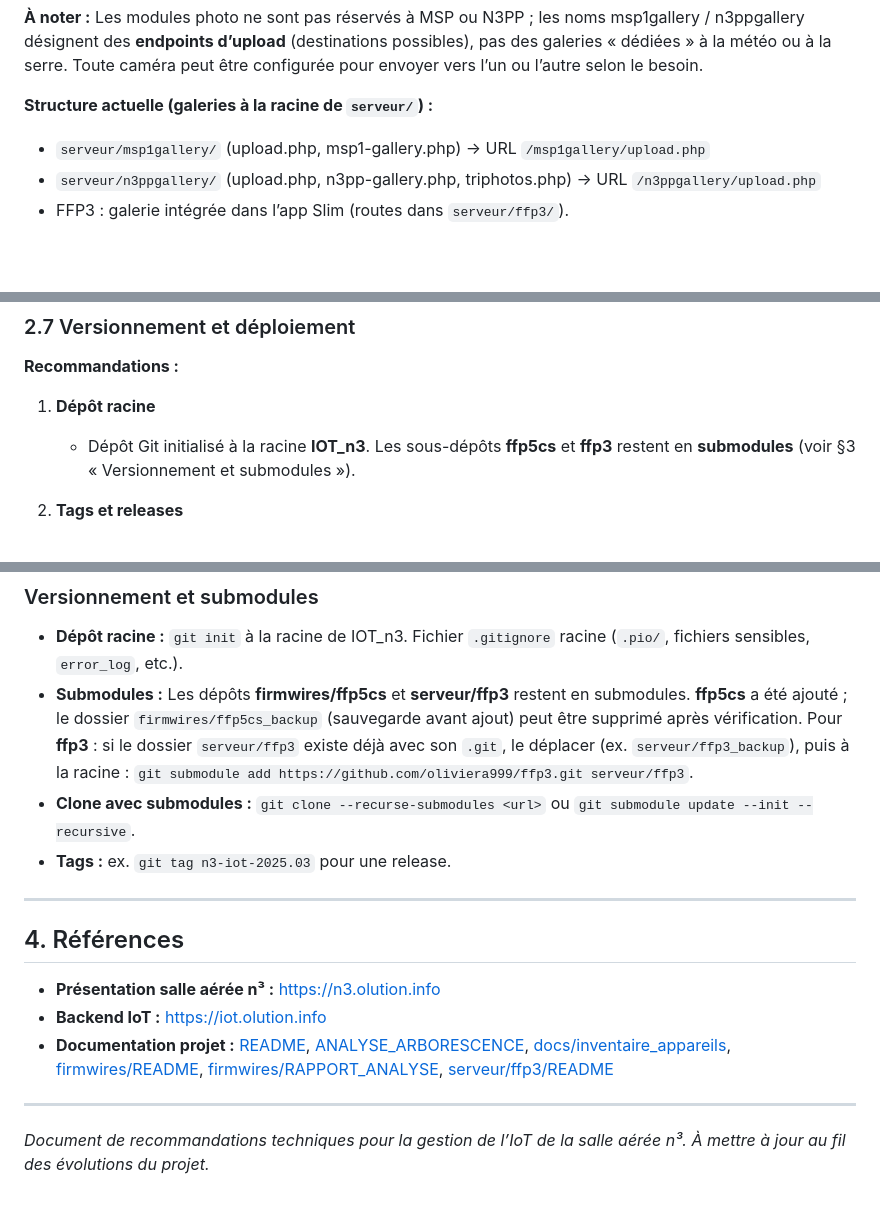
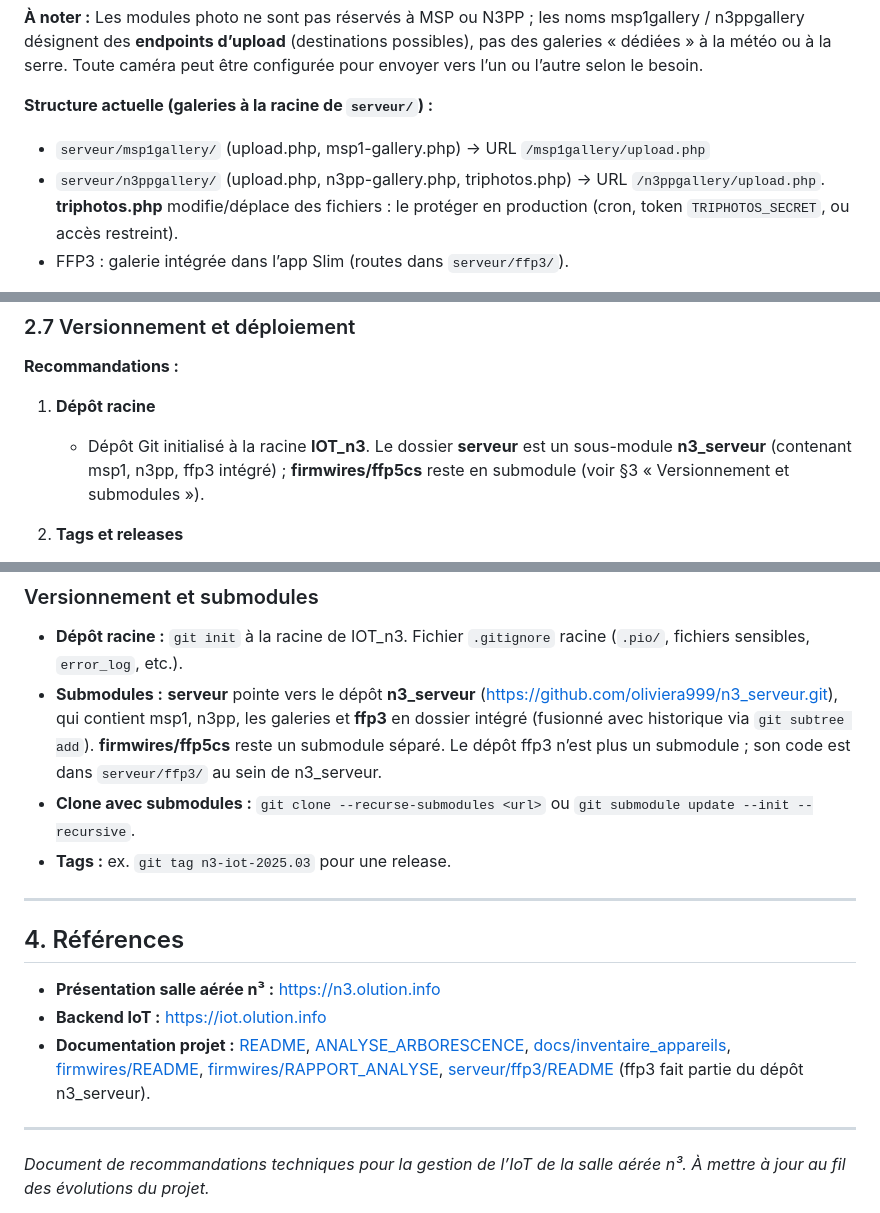
Before and after one commit to oliviera999/IOT_n3, a Markdown page: RECOMMANDATIONS_IOT.md, 3 parts joined by grey strips. GitHub-like rendering; blank space fills up the shorter version.

```diff
--- a/RECOMMANDATIONS_IOT.md
+++ b/RECOMMANDATIONS_IOT.md
@@ -141,7 +141,7 @@ D’après le [RAPPORT_ANALYSE](firmwires/RAPPORT_ANALYSE.md) :
 
 **Structure actuelle (galeries à la racine de `serveur/`) :**
 - `serveur/msp1gallery/` (upload.php, msp1-gallery.php) → URL `/msp1gallery/upload.php`
-- `serveur/n3ppgallery/` (upload.php, n3pp-gallery.php, triphotos.php) → URL `/n3ppgallery/upload.php`
+- `serveur/n3ppgallery/` (upload.php, n3pp-gallery.php, triphotos.php) → URL `/n3ppgallery/upload.php`. **triphotos.php** modifie/déplace des fichiers : le protéger en production (cron, token `TRIPHOTOS_SECRET`, ou accès restreint).
 - FFP3 : galerie intégrée dans l’app Slim (routes dans `serveur/ffp3/`).
 
 Les firmwares **uploadphotosserver_msp1** et **uploadphotosserver_n3pp_1_6_deppsleep** envoient respectivement vers `/msp1gallery/upload.php` et `/n3ppgallery/upload.php`. Vérifier que le serveur web (Apache/Nginx) expose bien ces chemins à la racine du site (ex. `https://iot.olution.info/msp1gallery/`, `https://iot.olution.info/n3ppgallery/`).
@@ -171,7 +171,7 @@ Les firmwares **uploadphotosserver_msp1** et **uploadphotosserver_n3pp_1_6_depps
 **Recommandations :**
 
 1. **Dépôt racine**
-   - Dépôt Git initialisé à la racine **IOT_n3**. Les sous-dépôts **ffp5cs** et **ffp3** restent en **submodules** (voir §3 « Versionnement et submodules »).
+   - Dépôt Git initialisé à la racine **IOT_n3**. Le dossier **serveur** est un sous-module **n3_serveur** (contenant msp1, n3pp, ffp3 intégré) ; **firmwires/ffp5cs** reste en submodule (voir §3 « Versionnement et submodules »).
 
 2. **Tags et releases**
    - Tagger les versions stables (ex. `n3-iot-2025.03`) pour pouvoir retrouver un état cohérent firmwares + serveur après une mise à jour.
@@ -212,7 +212,7 @@ Les firmwares **uploadphotosserver_msp1** et **uploadphotosserver_n3pp_1_6_depps
 ### Versionnement et submodules
 
 - **Dépôt racine :** `git init` à la racine de IOT_n3. Fichier `.gitignore` racine (`.pio/`, fichiers sensibles, `error_log`, etc.).
-- **Submodules :** Les dépôts **firmwires/ffp5cs** et **serveur/ffp3** restent en submodules. **ffp5cs** a été ajouté ; le dossier `firmwires/ffp5cs_backup` (sauvegarde avant ajout) peut être supprimé après vérification. Pour **ffp3** : si le dossier `serveur/ffp3` existe déjà avec son `.git`, le déplacer (ex. `serveur/ffp3_backup`), puis à la racine : `git submodule add https://github.com/oliviera999/ffp3.git serveur/ffp3`.
+- **Submodules :** **serveur** pointe vers le dépôt **n3_serveur** (https://github.com/oliviera999/n3_serveur.git), qui contient msp1, n3pp, les galeries et **ffp3** en dossier intégré (fusionné avec historique via `git subtree add`). **firmwires/ffp5cs** reste un submodule séparé. Le dépôt ffp3 n’est plus un submodule ; son code est dans `serveur/ffp3/` au sein de n3_serveur.
 - **Clone avec submodules :** `git clone --recurse-submodules <url>` ou `git submodule update --init --recursive`.
 - **Tags :** ex. `git tag n3-iot-2025.03` pour une release.
 
@@ -222,7 +222,7 @@ Les firmwares **uploadphotosserver_msp1** et **uploadphotosserver_n3pp_1_6_depps
 
 - **Présentation salle aérée n³ :** [https://n3.olution.info](https://n3.olution.info)
 - **Backend IoT :** [https://iot.olution.info](https://iot.olution.info)
-- **Documentation projet :** [README](README.md), [ANALYSE_ARBORESCENCE](ANALYSE_ARBORESCENCE.md), [docs/inventaire_appareils](docs/inventaire_appareils.md), [firmwires/README](firmwires/README.md), [firmwires/RAPPORT_ANALYSE](firmwires/RAPPORT_ANALYSE.md), [serveur/ffp3/README](serveur/ffp3/README.md)
+- **Documentation projet :** [README](README.md), [ANALYSE_ARBORESCENCE](ANALYSE_ARBORESCENCE.md), [docs/inventaire_appareils](docs/inventaire_appareils.md), [firmwires/README](firmwires/README.md), [firmwires/RAPPORT_ANALYSE](firmwires/RAPPORT_ANALYSE.md), [serveur/ffp3/README](serveur/ffp3/README.md) (ffp3 fait partie du dépôt n3_serveur).
 
 ---
 
```
Also changed, not shown: ANALYSE_ARBORESCENCE.md (+13 -8 lines), SUBMODULES_SETUP.md (added, +61 -0 lines).
